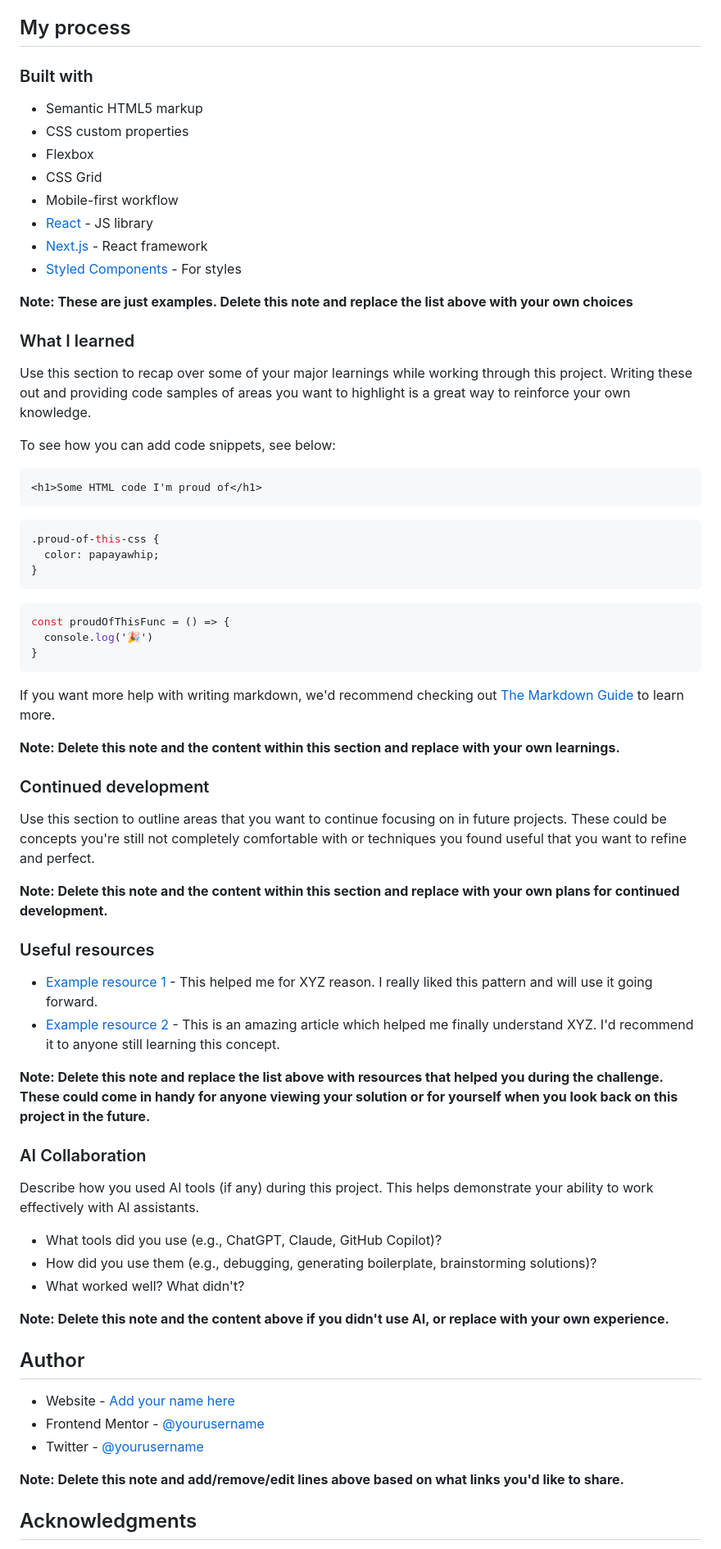
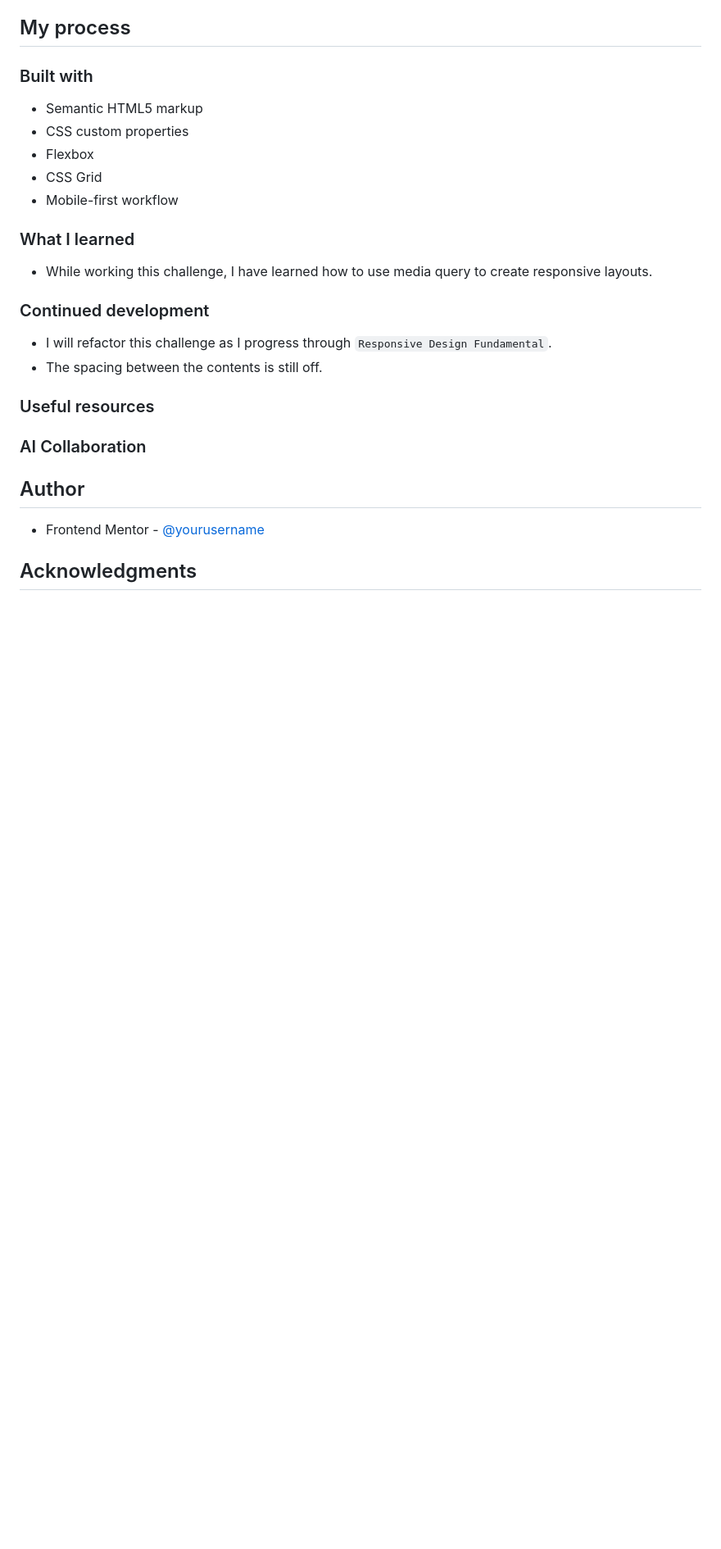
Before and after one commit to Thet81/product-preview-page, a Markdown page: README.md, the part around the change printed below. Shown: that part at 82% size. Rendered like a GitHub page; blank space fills up the shorter version.

Commit message:
get ready to upload

````diff
--- a/README.md
+++ b/README.md
@@ -54,65 +46,25 @@ Then crop/optimize/edit your image however you like, add it to your project, and
 - Flexbox
 - CSS Grid
 - Mobile-first workflow
-- [React](https://reactjs.org/) - JS library
-- [Next.js](https://nextjs.org/) - React framework
-- [Styled Components](https://styled-components.com/) - For styles
 
-**Note: These are just examples. Delete this note and replace the list above with your own choices**
 
 ### What I learned
 
-Use this section to recap over some of your major learnings while working through this project. Writing these out and providing code samples of areas you want to highlight is a great way to reinforce your own knowledge.
-
-To see how you can add code snippets, see below:
-
-```html
-<h1>Some HTML code I'm proud of</h1>
-```
-```css
-.proud-of-this-css {
-  color: papayawhip;
-}
-```
-```js
-const proudOfThisFunc = () => {
-  console.log('🎉')
-}
-```
-
-If you want more help with writing markdown, we'd recommend checking out [The Markdown Guide](https://www.markdownguide.org/) to learn more.
-
-**Note: Delete this note and the content within this section and replace with your own learnings.**
+- While working this challenge, I have learned how to use media query to create responsive layouts.
 
 ### Continued development
 
-Use this section to outline areas that you want to continue focusing on in future projects. These could be concepts you're still not completely comfortable with or techniques you found useful that you want to refine and perfect.
-
-**Note: Delete this note and the content within this section and replace with your own plans for continued development.**
+- I will refactor this challenge as I progress through `Responsive Design Fundamental`.
+- The spacing between the contents is still off.
 
 ### Useful resources
 
-- [Example resource 1](https://www.example.com) - This helped me for XYZ reason. I really liked this pattern and will use it going forward.
-- [Example resource 2](https://www.example.com) - This is an amazing article which helped me finally understand XYZ. I'd recommend it to anyone still learning this concept.
-
-**Note: Delete this note and replace the list above with resources that helped you during the challenge. These could come in handy for anyone viewing your solution or for yourself when you look back on this project in the future.**
 
 ### AI Collaboration
 
-Describe how you used AI tools (if any) during this project. This helps demonstrate your ability to work effectively with AI assistants.
-
-- What tools did you use (e.g., ChatGPT, Claude, GitHub Copilot)?
-- How did you use them (e.g., debugging, generating boilerplate, brainstorming solutions)?
-- What worked well? What didn't?
-
-**Note: Delete this note and the content above if you didn't use AI, or replace with your own experience.**
 
 ## Author
 
-- Website - [Add your name here](https://www.your-site.com)
-- Frontend Mentor - [@yourusername](https://www.frontendmentor.io/profile/yourusername)
-- Twitter - [@yourusername](https://www.twitter.com/yourusername)
-
-**Note: Delete this note and add/remove/edit lines above based on what links you'd like to share.**
+- Frontend Mentor - [@yourusername](https://www.frontendmentor.io/profile/Thet81)
 
 ## Acknowledgments
````
Also changed, not shown: other parts of README.md (+2 -14 lines), screenshot-desktop.png (added), screenshot-mobile.png (added), 1 other file.
